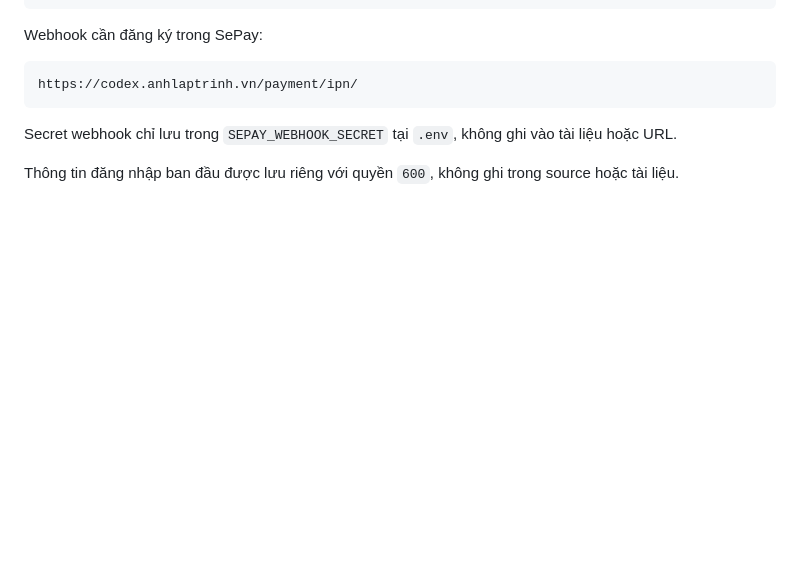
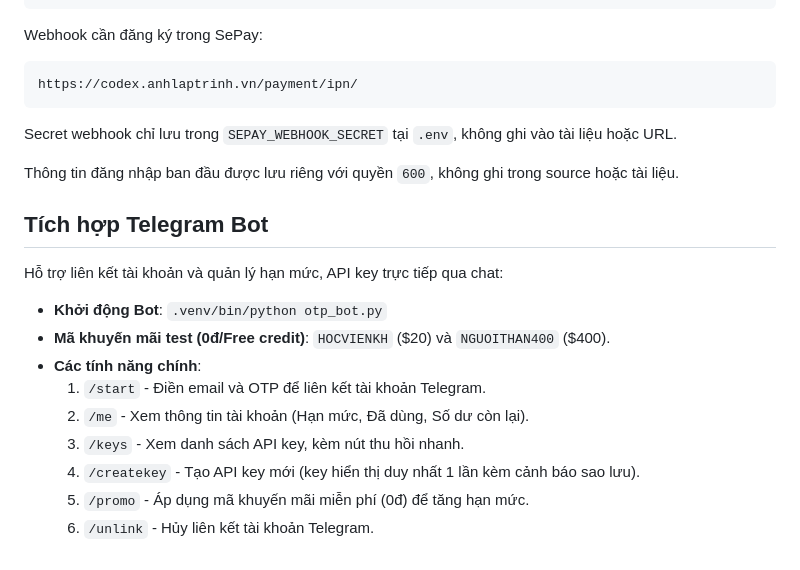
Before and after one commit to quocdat16061990/9router-usage-dashboard, a Markdown page: README.md, the part around the change. Drawn GitHub-style; blank space fills up the shorter version.

Commit message:
docs: update README with Telegram Bot details and test codes

```diff
--- a/README.md
+++ b/README.md
@@ -78,3 +78,15 @@ https://codex.anhlaptrinh.vn/payment/ipn/
 Secret webhook chỉ lưu trong `SEPAY_WEBHOOK_SECRET` tại `.env`, không ghi vào tài liệu hoặc URL.
 
 Thông tin đăng nhập ban đầu được lưu riêng với quyền `600`, không ghi trong source hoặc tài liệu.
+
+## Tích hợp Telegram Bot
+Hỗ trợ liên kết tài khoản và quản lý hạn mức, API key trực tiếp qua chat:
+- **Khởi động Bot**: `.venv/bin/python otp_bot.py`
+- **Mã khuyến mãi test (0đ/Free credit)**: `HOCVIENKH` ($20) và `NGUOITHAN400` ($400).
+- **Các tính năng chính**:
+  1. `/start` - Điền email và OTP để liên kết tài khoản Telegram.
+  2. `/me` - Xem thông tin tài khoản (Hạn mức, Đã dùng, Số dư còn lại).
+  3. `/keys` - Xem danh sách API key, kèm nút thu hồi nhanh.
+  4. `/createkey` - Tạo API key mới (key hiển thị duy nhất 1 lần kèm cảnh báo sao lưu).
+  5. `/promo` - Áp dụng mã khuyến mãi miễn phí (0đ) để tăng hạn mức.
+  6. `/unlink` - Hủy liên kết tài khoản Telegram.
```
